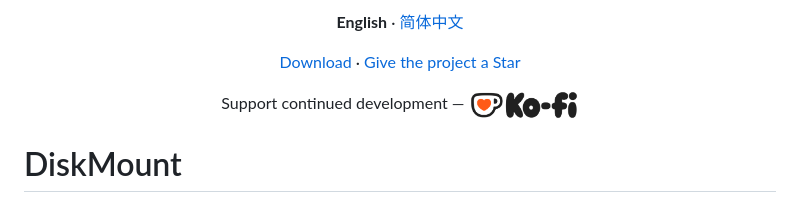
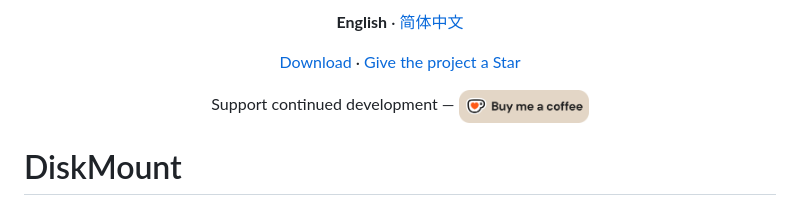
Before and after one commit to samni728/diskmount, a Markdown page: README.md, the part around the change. GitHub-like rendering; pictures changed too: docs/screenshots/kofi-button.png (added).

```diff
--- a/README.md
+++ b/README.md
@@ -18,7 +18,7 @@
 <p align="center">
   Support continued development —
   <a href="https://ko-fi.com/samni728">
-    <img src="docs/screenshots/kofi.png" alt="Buy me a coffee for $5 on Ko-fi" width="110" valign="middle">
+    <img src="docs/screenshots/kofi-button.png" alt="Buy me a coffee for $5 on Ko-fi" width="130" valign="middle">
   </a>
 </p>
 
```
Also changed, not shown: CHANGELOG.md (+6 -0 lines), README.zh-CN.md (+1 -1 lines), 4 other files.
